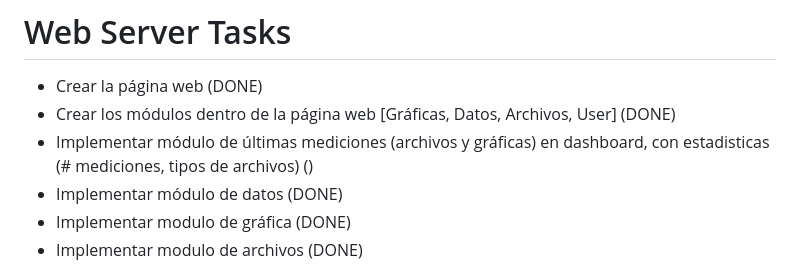
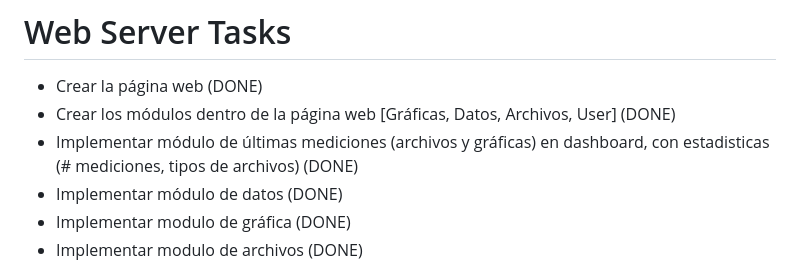
Before and after one commit to jorgeeldis/EspectrofotometroQT, a Markdown page: OBJECTIVES.md, the part around the change. GitHub-like rendering.

```diff
--- a/OBJECTIVES.md
+++ b/OBJECTIVES.md
@@ -20,7 +20,7 @@
 # Web Server Tasks
 - Crear la página web (DONE)
 - Crear los módulos dentro de la página web [Gráficas, Datos, Archivos, User] (DONE)
-- Implementar módulo de últimas mediciones (archivos y gráficas) en dashboard, con estadisticas (# mediciones, tipos de archivos) ()
+- Implementar módulo de últimas mediciones (archivos y gráficas) en dashboard, con estadisticas (# mediciones, tipos de archivos) (DONE)
 - Implementar módulo de datos (DONE)
 - Implementar modulo de gráfica (DONE)
 - Implementar modulo de archivos (DONE)
```
